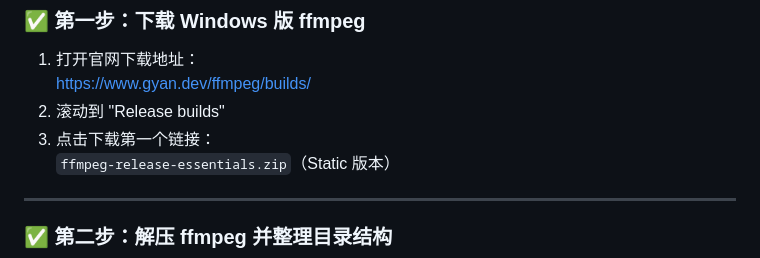
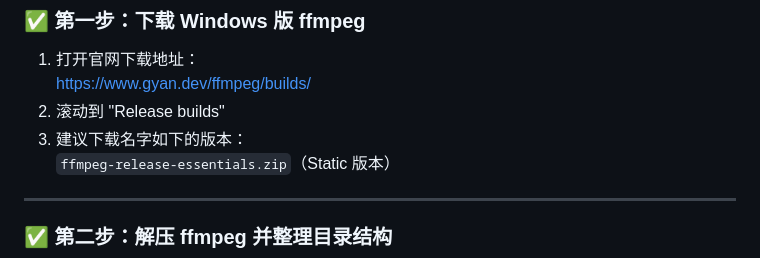
Before and after one commit to CSFS64/CSFS_subtitle-tool, a Markdown page: README.md, the part around the change. GitHub-like rendering.

```diff
--- a/README.md
+++ b/README.md
@@ -46,7 +46,7 @@ Whisper 依赖 `ffmpeg` 来加载音频文件，如果你未安装或配置错
 1. 打开官网下载地址：
    https://www.gyan.dev/ffmpeg/builds/
 2. 滚动到 "Release builds"
-3. 点击下载第一个链接：
+3. 建议下载名字如下的版本：
    `ffmpeg-release-essentials.zip`（Static 版本）
 
 ---
```
